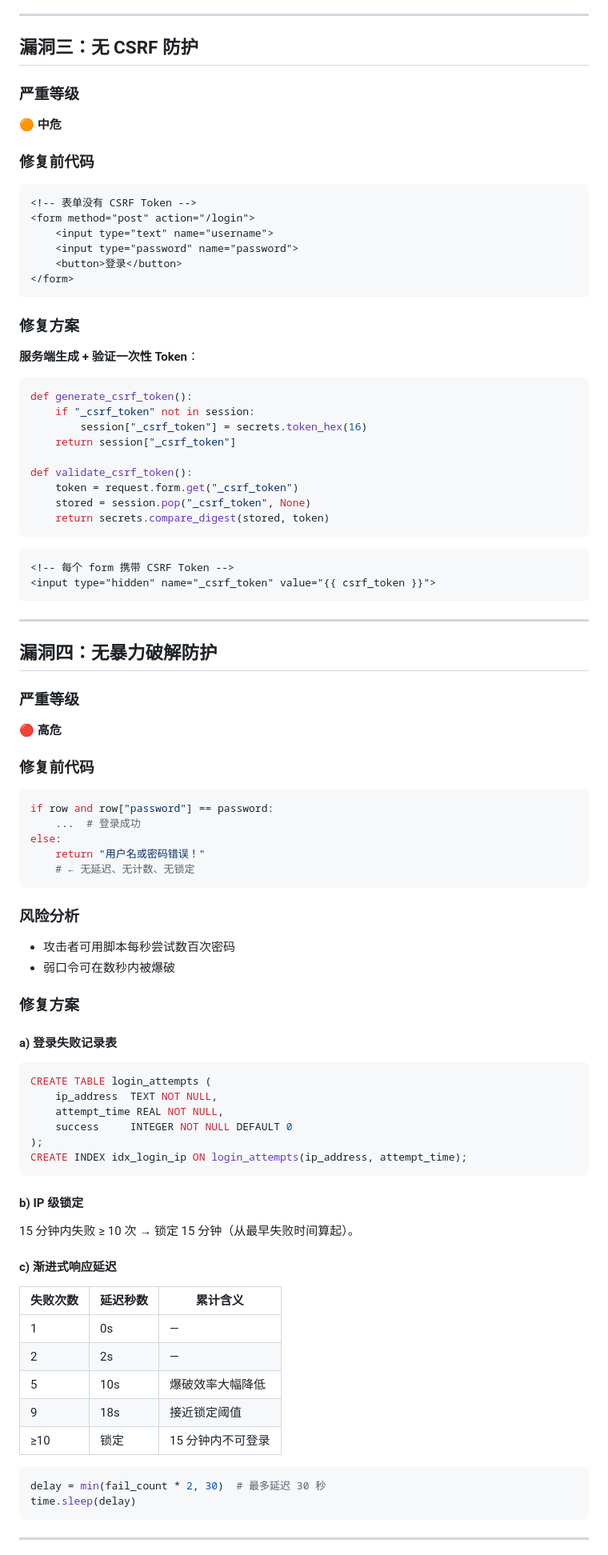
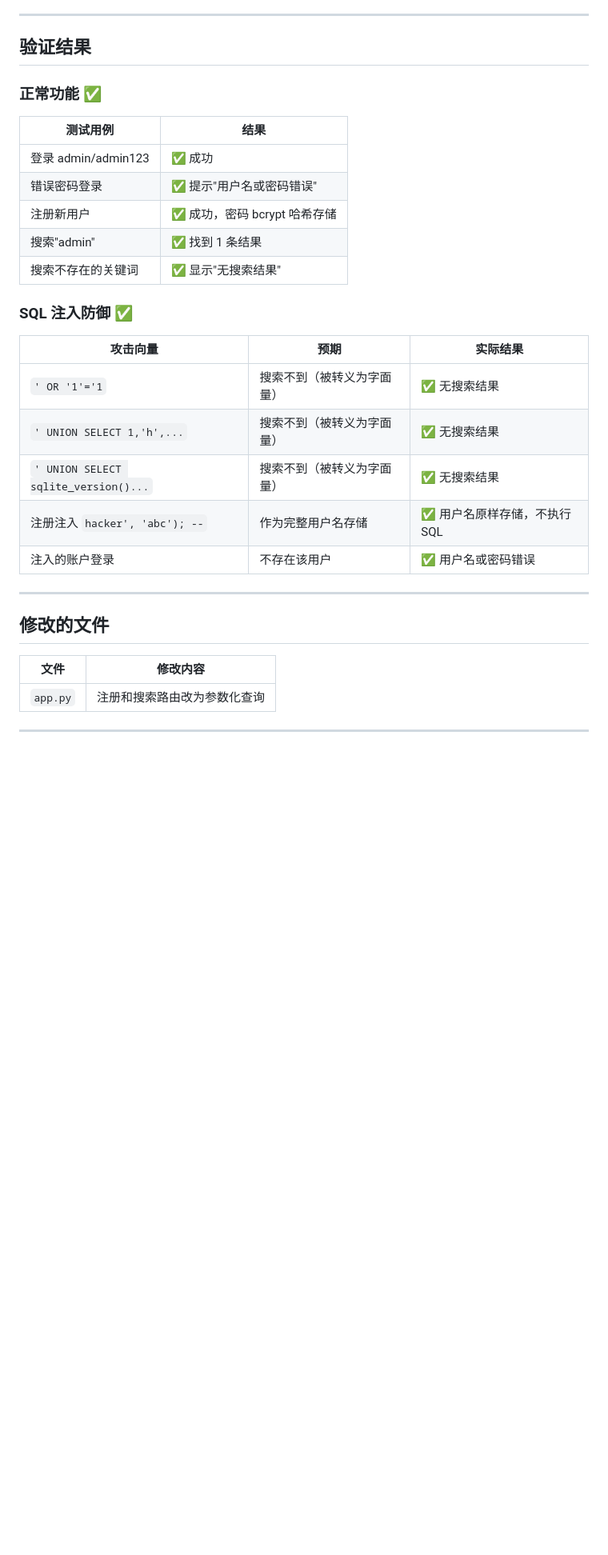
Before and after one commit to rise11-2/-, a Markdown page: vulnerability_fix_report.md, the part around one of its changes. Shown at 80% size. GitHub-like rendering; blank space fills up the shorter version.

````diff
--- a/vulnerability_fix_report.md
+++ b/vulnerability_fix_report.md
@@ -98,89 +152,35 @@ db.execute(sql, (pattern, pattern))
 
 ---
 
-## 漏洞三：无 CSRF 防护
+## 验证结果
 
-### 严重等级
-🟠 **中危**
+### 正常功能 ✅
 
-### 修复前代码
-```html
-<!-- 表单没有 CSRF Token -->
-<form method="post" action="/login">
-    <input type="text" name="username">
-    <input type="password" name="password">
-    <button>登录</button>
-</form>
-```
+| 测试用例 | 结果 |
+|---------|------|
+| 登录 admin/admin123 | ✅ 成功 |
+| 错误密码登录 | ✅ 提示"用户名或密码错误" |
+| 注册新用户 | ✅ 成功，密码 bcrypt 哈希存储 |
+| 搜索"admin" | ✅ 找到 1 条结果 |
+| 搜索不存在的关键词 | ✅ 显示"无搜索结果" |
 
-### 修复方案
-**服务端生成 + 验证一次性 Token**：
+### SQL 注入防御 ✅
 
-```python
-def generate_csrf_token():
-    if "_csrf_token" not in session:
-        session["_csrf_token"] = secrets.token_hex(16)
-    return session["_csrf_token"]
-
-def validate_csrf_token():
-    token = request.form.get("_csrf_token")
-    stored = session.pop("_csrf_token", None)
-    return secrets.compare_digest(stored, token)
-```
-
-```html
-<!-- 每个 form 携带 CSRF Token -->
-<input type="hidden" name="_csrf_token" value="{{ csrf_token }}">
-```
+| 攻击向量 | 预期 | 实际结果 |
+|---------|------|---------|
+| `' OR '1'='1` | 搜索不到（被转义为字面量） | ✅ 无搜索结果 |
+| `' UNION SELECT 1,'h',...` | 搜索不到（被转义为字面量） | ✅ 无搜索结果 |
+| `' UNION SELECT sqlite_version()...` | 搜索不到（被转义为字面量） | ✅ 无搜索结果 |
+| 注册注入 `hacker', 'abc'); --` | 作为完整用户名存储 | ✅ 用户名原样存储，不执行 SQL |
+| 注入的账户登录 | 不存在该用户 | ✅ 用户名或密码错误 |
 
 ---
 
-## 漏洞四：无暴力破解防护
+## 修改的文件
 
-### 严重等级
-🔴 **高危**
-
-### 修复前代码
-```python
-if row and row["password"] == password:
-    ...  # 登录成功
-else:
-    return "用户名或密码错误！"
-    # ← 无延迟、无计数、无锁定
-```
-
-### 风险分析
-- 攻击者可用脚本每秒尝试数百次密码
-- 弱口令可在数秒内被爆破
-
-### 修复方案
-
-#### a) 登录失败记录表
-```sql
-CREATE TABLE login_attempts (
-    ip_address  TEXT NOT NULL,
-    attempt_time REAL NOT NULL,
-    success     INTEGER NOT NULL DEFAULT 0
-);
-CREATE INDEX idx_login_ip ON login_attempts(ip_address, attempt_time);
-```
-
-#### b) IP 级锁定
-15 分钟内失败 ≥ 10 次 → 锁定 15 分钟（从最早失败时间算起）。
-
-#### c) 渐进式响应延迟
-| 失败次数 | 延迟秒数 | 累计含义 |
-|---------|---------|---------|
-| 1 | 0s | — |
-| 2 | 2s | — |
-| 5 | 10s | 爆破效率大幅降低 |
-| 9 | 18s | 接近锁定阈值 |
-| ≥10 | 锁定 | 15 分钟内不可登录 |
-
-```python
-delay = min(fail_count * 2, 30)  # 最多延迟 30 秒
-time.sleep(delay)
-```
+| 文件 | 修改内容 |
+|------|---------|
+| `app.py` | 注册和搜索路由改为参数化查询 |
 
 ---
 
````
Also changed, not shown: other parts of vulnerability_fix_report.md (+113 -136 lines).
